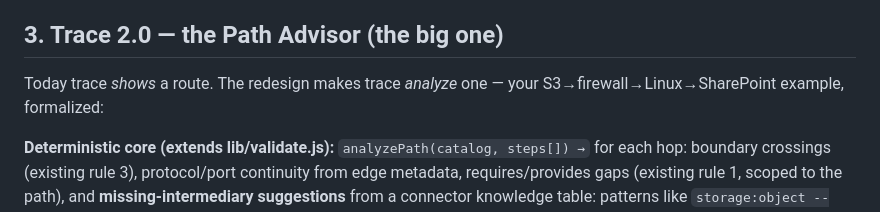
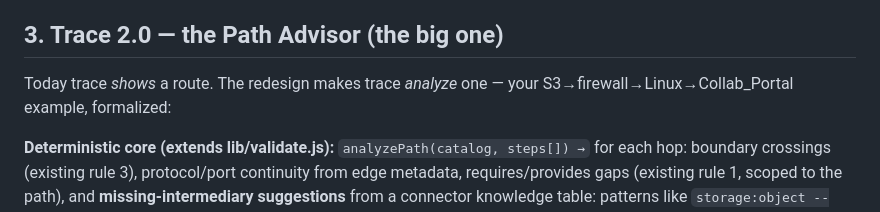
Before and after one commit to MW8-ai/architecture-anatomy, a Markdown page: FEATURE-LEDGER.md, the part around the change. GitHub-like rendering.

Commit message:
Revise Trace 2.0 example and clarify knowledge table
Updated the example in the Trace 2.0 section to reflect the change from SharePoint to Collab_Portal. Clarified the role of the knowledge table and its relation to CloudIntelMatrix.

```diff
--- a/FEATURE-LEDGER.md
+++ b/FEATURE-LEDGER.md
@@ -31,7 +31,7 @@
 Layers stop being freeform and declare a **profile** in catalog meta: `"layerProfile": "hybrid" | "onprem" | "cloud" | "osi"`. Each profile is a named, ordered layer set (hybrid: Identity / Network / Compute+Data / Observability … osi: L1–L7 as a teaching catalog). Profiles are data, not code — a JSON file each — so OSI becomes a fun catalog example without infecting the practical default, and switching profiles is switching catalogs, which the picker already does. Default: the Identity+Network-first model the prototype already leans on, consistent across cloud and on-prem.
 
 ## 3. Trace 2.0 — the Path Advisor (the big one)
-Today trace *shows* a route. The redesign makes trace *analyze* one — your S3→firewall→Linux→SharePoint example, formalized:
+Today trace *shows* a route. The redesign makes trace *analyze* one — your S3→firewall→Linux→Collab_Portal example, formalized:
 
 **Deterministic core (extends lib/validate.js):**
 `analyzePath(catalog, steps[]) →` for each hop: boundary crossings (existing rule 3), protocol/port continuity from edge metadata, requires/provides gaps (existing rule 1, scoped to the path), and **missing-intermediary suggestions** from a connector knowledge table: patterns like `storage:object --crosses boundary--> app:collab ⇒ suggests [data gateway, private endpoint]`. The knowledge table is data (`lib/connectors.json`), and its natural seed is **CloudIntelMatrix** — verified per-cloud facts about what connects to what and under which compliance conditions. Know feeds Visualize, again.
```
